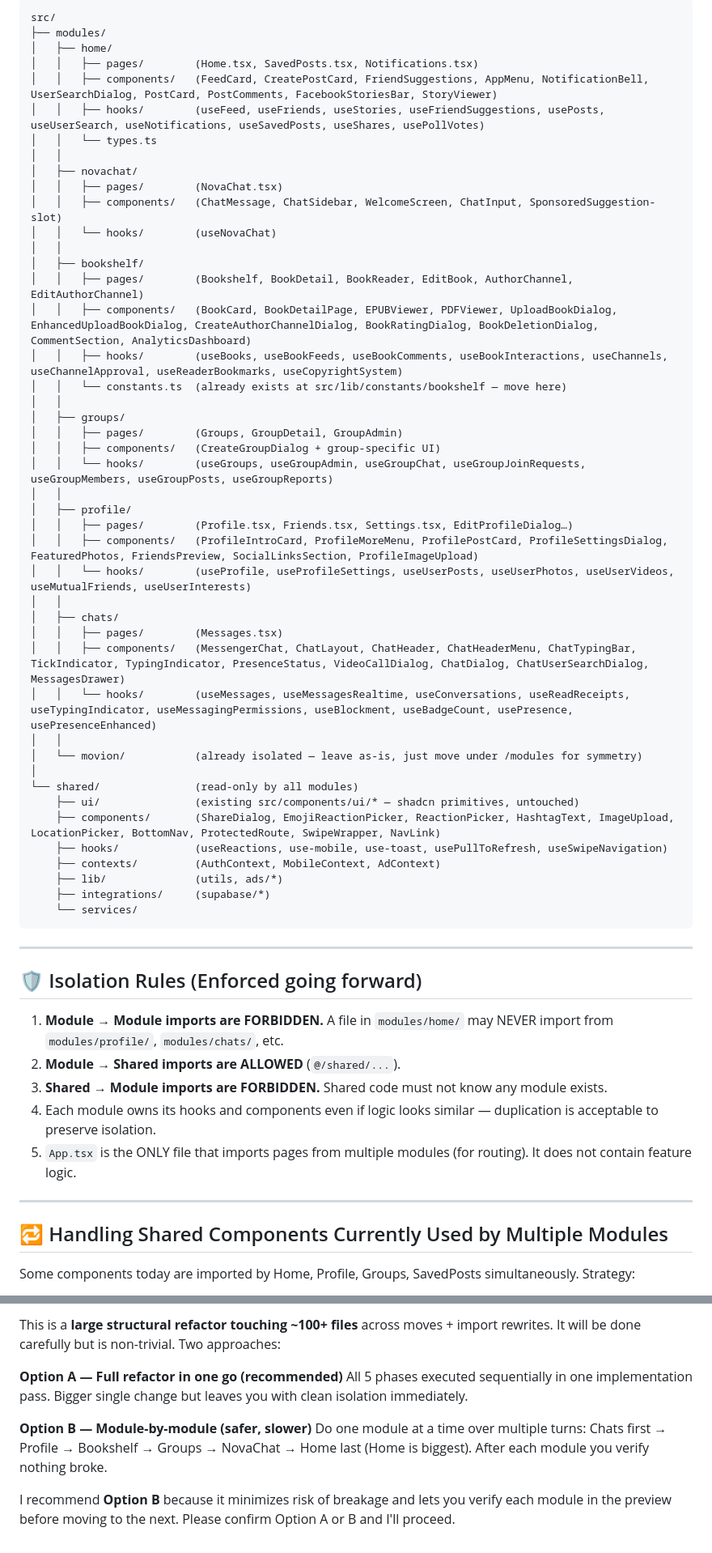
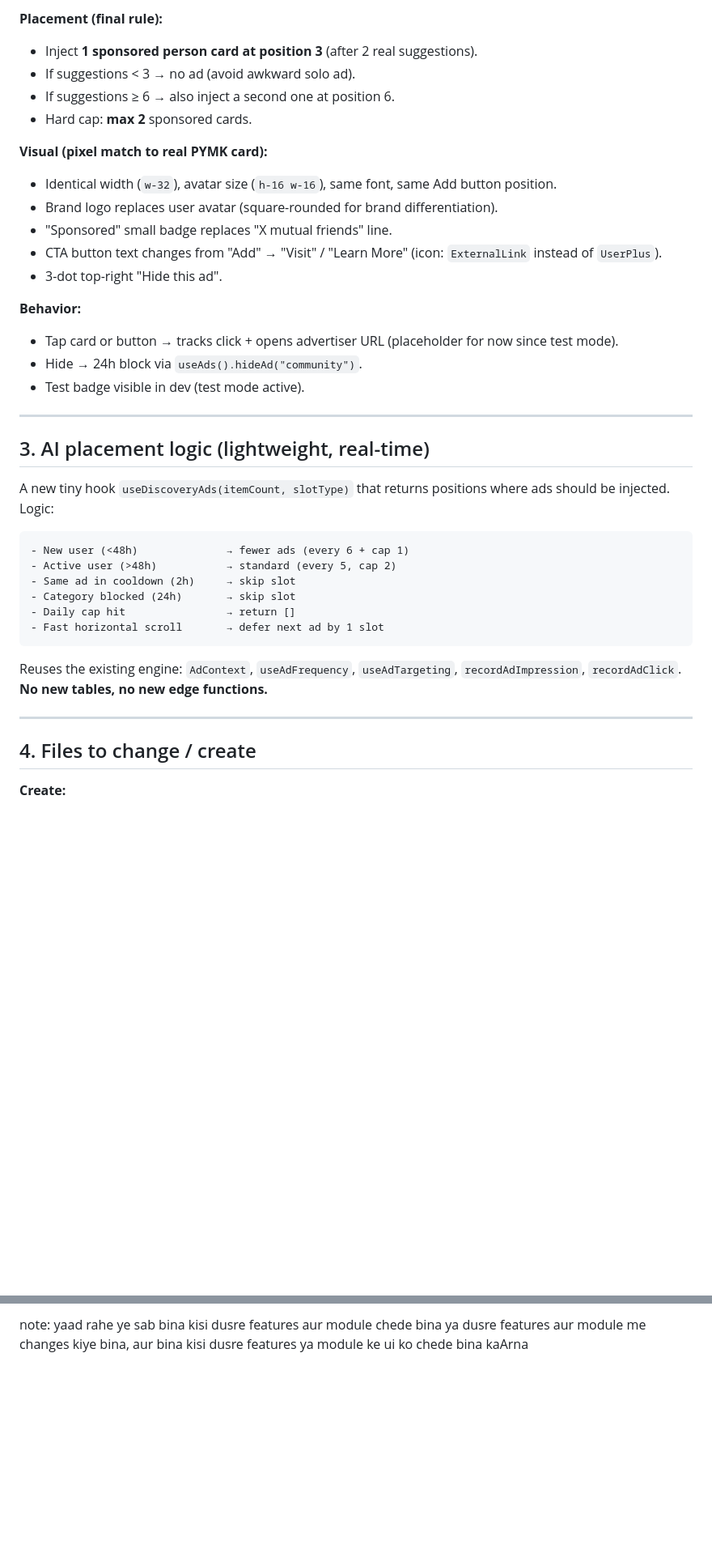
Before and after one commit to shashaaiteam-a11y/sha-verse-238c3d23, a Markdown page: .lovable/plan.md, 2 parts joined by grey strips. Shown at 81% size. Drawn GitHub-style; blank space fills up the shorter version.

Commit message:
Save plan in Lovable

````diff
--- a/.lovable/plan.md
+++ b/.lovable/plan.md
@@ -32,64 +48,45 @@ Convert each module into a **self-contained folder** following the Movion patter
 
-```text
-src/
-├── modules/
-│   ├── home/
-│   │   ├── pages/        (Home.tsx, SavedPosts.tsx, Notifications.tsx)
-│   │   ├── components/   (FeedCard, CreatePostCard, FriendSuggestions, AppMenu, NotificationBell, UserSearchDialog, PostCard, PostComments, FacebookStoriesBar, StoryViewer)
-│   │   ├── hooks/        (useFeed, useFriends, useStories, useFriendSuggestions, usePosts, useUserSearch, useNotifications, useSavedPosts, useShares, usePollVotes)
-│   │   └── types.ts
-│   │
-│   ├── novachat/
-│   │   ├── pages/        (NovaChat.tsx)
-│   │   ├── components/   (ChatMessage, ChatSidebar, WelcomeScreen, ChatInput, SponsoredSuggestion-slot)
-│   │   └── hooks/        (useNovaChat)
-│   │
-│   ├── bookshelf/
-│   │   ├── pages/        (Bookshelf, BookDetail, BookReader, EditBook, AuthorChannel, EditAuthorChannel)
-│   │   ├── components/   (BookCard, BookDetailPage, EPUBViewer, PDFViewer, UploadBookDialog, EnhancedUploadBookDialog, CreateAuthorChannelDialog, BookRatingDialog, BookDeletionDialog, CommentSection, AnalyticsDashboard)
-│   │   ├── hooks/        (useBooks, useBookFeeds, useBookComments, useBookInteractions, useChannels, useChannelApproval, useReaderBookmarks, useCopyrightSystem)
-│   │   └── constants.ts  (already exists at src/lib/constants/bookshelf — move here)
-│   │
-│   ├── groups/
-│   │   ├── pages/        (Groups, GroupDetail, GroupAdmin)
-│   │   ├── components/   (CreateGroupDialog + group-specific UI)
-│   │   └── hooks/        (useGroups, useGroupAdmin, useGroupChat, useGroupJoinRequests, useGroupMembers, useGroupPosts, useGroupReports)
-│   │
-│   ├── profile/
-│   │   ├── pages/        (Profile.tsx, Friends.tsx, Settings.tsx, EditProfileDialog…)
-│   │   ├── components/   (ProfileIntroCard, ProfileMoreMenu, ProfilePostCard, ProfileSettingsDialog, FeaturedPhotos, FriendsPreview, SocialLinksSection, ProfileImageUpload)
-│   │   └── hooks/        (useProfile, useProfileSettings, useUserPosts, useUserPhotos, useUserVideos, useMutualFriends, useUserInterests)
-│   │
-│   ├── chats/
-│   │   ├── pages/        (Messages.tsx)
-│   │   ├── components/   (MessengerChat, ChatLayout, ChatHeader, ChatHeaderMenu, ChatTypingBar, TickIndicator, TypingIndicator, PresenceStatus, VideoCallDialog, ChatDialog, ChatUserSearchDialog, MessagesDrawer)
-│   │   └── hooks/        (useMessages, useMessagesRealtime, useConversations, useReadReceipts, useTypingIndicator, useMessagingPermissions, useBlockment, useBadgeCount, usePresence, usePresenceEnhanced)
-│   │
-│   └── movion/           (already isolated — leave as-is, just move under /modules for symmetry)
-│
-└── shared/               (read-only by all modules)
-    ├── ui/               (existing src/components/ui/* — shadcn primitives, untouched)
-    ├── components/       (ShareDialog, EmojiReactionPicker, ReactionPicker, HashtagText, ImageUpload, LocationPicker, BottomNav, ProtectedRoute, SwipeWrapper, NavLink)
-    ├── hooks/            (useReactions, use-mobile, use-toast, usePullToRefresh, useSwipeNavigation)
-    ├── contexts/         (AuthContext, MobileContext, AdContext)
-    ├── lib/              (utils, ads/*)
-    ├── integrations/     (supabase/*)
-    └── services/
-```
+**Placement (final rule):**
+
+- Inject **1 sponsored person card at position 3** (after 2 real suggestions).
+- If suggestions < 3 → no ad (avoid awkward solo ad).
+- If suggestions ≥ 6 → also inject a second one at position 6.
+- Hard cap: **max 2** sponsored cards.
+
+**Visual (pixel match to real PYMK card):**
+
+- Identical width (`w-32`), avatar size (`h-16 w-16`), same font, same Add button position.
+- Brand logo replaces user avatar (square-rounded for brand differentiation).
+- "Sponsored" small badge replaces "X mutual friends" line.
+- CTA button text changes from "Add" → "Visit" / "Learn More" (icon: `ExternalLink` instead of `UserPlus`).
+- 3-dot top-right "Hide this ad".
+
+**Behavior:**
+
+- Tap card or button → tracks click + opens advertiser URL (placeholder for now since test mode).
+- Hide → 24h block via `useAds().hideAd("community")`.
+- Test badge visible in dev (test mode active).
 
 ---
 
-## 🛡️ Isolation Rules (Enforced going forward)
+## 3. AI placement logic (lightweight, real-time)
 
-1. **Module → Module imports are FORBIDDEN.** A file in `modules/home/` may NEVER import from `modules/profile/`, `modules/chats/`, etc.
-2. **Module → Shared imports are ALLOWED** (`@/shared/...`).
-3. **Shared → Module imports are FORBIDDEN.** Shared code must not know any module exists.
-4. Each module owns its hooks and components even if logic looks similar — duplication is acceptable to preserve isolation.
-5. `App.tsx` is the ONLY file that imports pages from multiple modules (for routing). It does not contain feature logic.
+A new tiny hook `useDiscoveryAds(itemCount, slotType)` that returns positions where ads should be injected. Logic:
+
+```text
+- New user (<48h)              → fewer ads (every 6 + cap 1)
+- Active user (>48h)           → standard (every 5, cap 2)
+- Same ad in cooldown (2h)     → skip slot
+- Category blocked (24h)       → skip slot
+- Daily cap hit                → return []
+- Fast horizontal scroll       → defer next ad by 1 slot
+```
+
+Reuses the existing engine: `AdContext`, `useAdFrequency`, `useAdTargeting`, `recordAdImpression`, `recordAdClick`. **No new tables, no new edge functions.**
 
 ---
 
-## 🔁 Handling Shared Components Currently Used by Multiple Modules
+## 4. Files to change / create
 
-Some components today are imported by Home, Profile, Groups, SavedPosts simultaneously. Strategy:
+**Create:**
 
@@ -152,10 +135,2 @@ Some components today are imported by Home, Profile, Groups, SavedPosts simultan
 
-This is a **large structural refactor touching ~100+ files** across moves + import rewrites. It will be done carefully but is non-trivial. Two approaches:
-
-**Option A — Full refactor in one go (recommended)**
-All 5 phases executed sequentially in one implementation pass. Bigger single change but leaves you with clean isolation immediately.
-
-**Option B — Module-by-module (safer, slower)**
-Do one module at a time over multiple turns: Chats first → Profile → Bookshelf → Groups → NovaChat → Home last (Home is biggest). After each module you verify nothing broke.
-
-I recommend **Option B** because it minimizes risk of breakage and lets you verify each module in the preview before moving to the next. Please confirm Option A or B and I'll proceed.
+note: yaad rahe ye sab bina kisi dusre features aur module chede bina ya dusre features aur module me changes kiye bina, aur bina kisi dusre features ya module ke ui ko chede bina kaArna
````
Also changed, not shown: other parts of .lovable/plan.md (+63 -61 lines).
